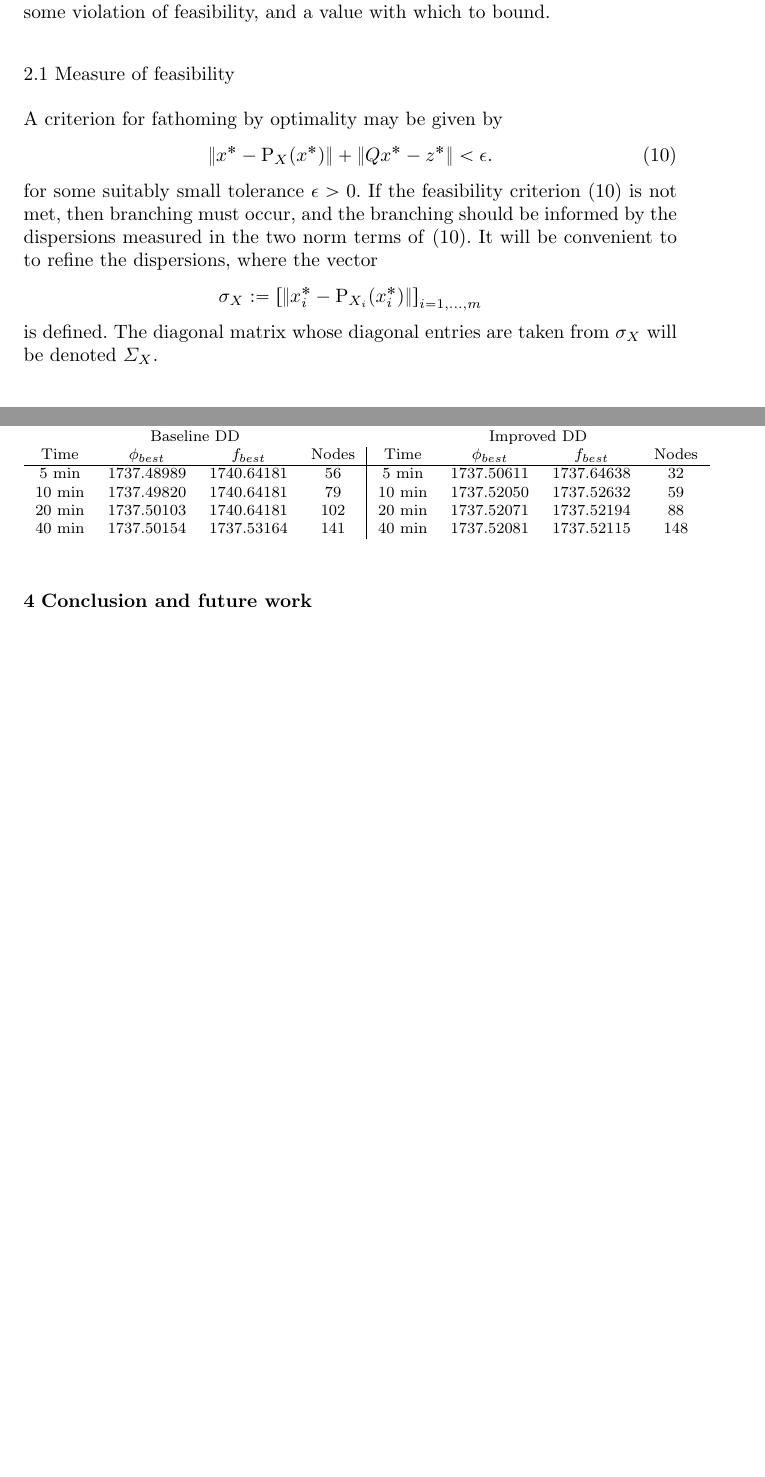
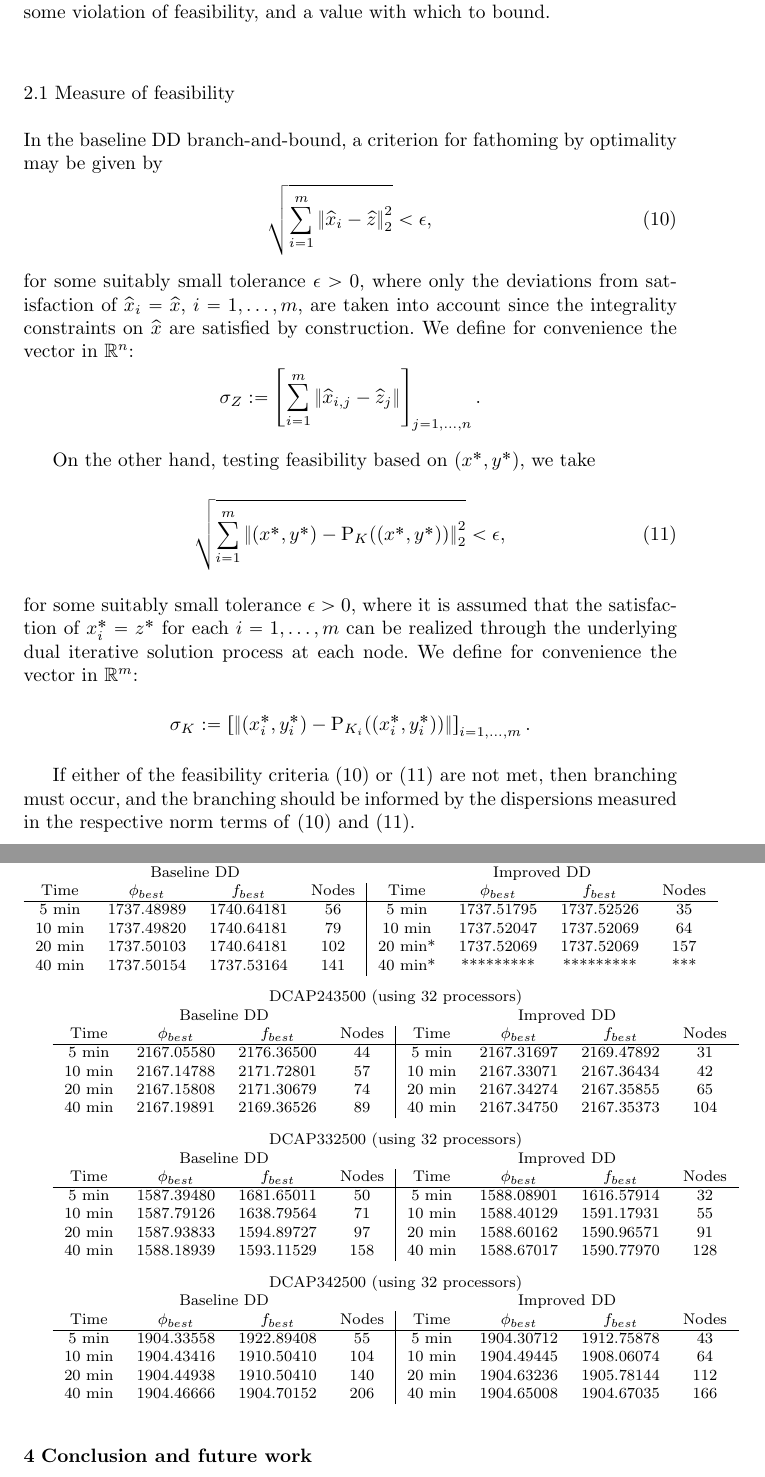
Before and after one commit to bcdandurand/PSCG, a LaTeX paper (PSCG-BB.tex): two parts of pages 6 and 7 of 7 before the commit and two parts of pages 6 and 8 of 8 after it, joined at a grey line, cut so that both start at the same text, the shorter picture padded with empty space. Compiled offline with pdfLaTeX.

Commit message:
Replace PSCG-BB.tex

```diff
--- a/PSCG-BB.tex
+++ b/PSCG-BB.tex
@@ -513,15 +513,28 @@ In order to inform branching decisions, we need a sense of dispersion based on s
 
 \subsection{Measure of feasibility}
 
-A criterion for fathoming by optimality may be given by
-\begin{equation}\label{FeasTol}
-\norm{x^* - \proj_X(x^*)} + \norm{Qx^*-z^*} < \epsilon.
+In the baseline DD branch-and-bound, a criterion for fathoming by optimality may be given by
+\begin{equation}\label{FeasTolDDBasic}
+\sqrt{\sum_{i=1}^m \norm{\widehat{x}_i-\widehat{z}}_2^2} < \epsilon,
 \end{equation}
-for some suitably small tolerance $\epsilon > 0$. If the feasibility criterion~\eqref{FeasTol} is not met, then branching must occur, and the branching should be informed by the dispersions measured in the two norm terms of~\eqref{FeasTol}. It will be convenient to to refine the dispersions, where the vector
+for some suitably small tolerance $\epsilon > 0$,
+where only the deviations from satisfaction of $\widehat{x}_i=\widehat{x}$, $i=1,\dots,m$, are taken into account since the integrality constraints on $\widehat{x}$ are satisfied by construction. We define for convenience the vector in $\mathbb{R}^n$:
 $$
-\sigma_X :=\left[\norm{x_i^* - \proj_{X_i}(x_i^*)} \right]_{i=1,\dots,m}
+\sigma_Z:=\brackets{\sum_{i=1}^m \norm{\widehat{x}_{i,j}-\widehat{z}_j}}_{j=1,\dots,n}.
 $$
-is defined. The diagonal matrix whose diagonal entries are taken from $\sigma_X$ will be denoted $\Sigma_X$.
+
+On the other hand, testing feasibility based on $(x^*,y^*)$, we take
+\begin{equation}\label{FeasTolDDImproved}
+\sqrt{\sum_{i=1}^m \norm{(x^*,y^*)-\proj_K((x^*,y^*))}_2^2} < \epsilon,
+\end{equation}
+for some suitably small tolerance $\epsilon > 0$,
+where it is assumed that the satisfaction of $x^*_i = z^*$ for each $i=1,\dots,m$ can be realized through the underlying dual iterative solution process at each node. We define for convenience the vector in $\mathbb{R}^m$:
+$$
+\sigma_K:=\left[\norm{(x_i^*,y_i^*)-\proj_{K_i}((x_i^*,y_i^*))} \right]_{i=1,\dots,m}.
+$$
+
+ If either of the feasibility criteria~\eqref{FeasTolDDBasic} or~\eqref{FeasTolDDImproved} are not met, then branching must occur, and the branching should be informed by the dispersions measured in the respective norm terms of~\eqref{FeasTolDDBasic} and~\eqref{FeasTolDDImproved}.
+
 
 \subsection{Branching decisions}
 We have the following approaches at measuring dispersion from the constraint $Qx=z$ at iteration $k$:
@@ -566,16 +579,67 @@ This approach is (somewhat) sensible for when restricting the branching to varia
 %\end{tabular}
 \begin{footnotesize}
 \begin{tabular}{cccc|cccc}
-\multicolumn{8}{c}{DCAP233500}\\
+\multicolumn{8}{c}{DCAP233500 (using 32 processors)}\\
 \multicolumn{4}{c}{Baseline DD} & \multicolumn{4}{c}{Improved DD}\\
 Time & $\phi_{best}$ & $f_{best}$ & Nodes & Time & $\phi_{best}$ & $f_{best}$ & Nodes \\
 \hline
-5 min & 1737.48989 & 1740.64181 & 56 & 5 min & 1737.50611 & 1737.64638 & 32 \\
-10 min & 1737.49820 & 1740.64181 & 79 & 10 min &1737.52050 &1737.52632 & 59 \\
-20 min & 1737.50103 & 1740.64181 & 102 & 20 min & 1737.52071 & 1737.52194 & 88\\
-40 min & 1737.50154 & 1737.53164 & 141 & 40 min & 1737.52081 & 1737.52115 & 148
+5 min & 1737.48989 & 1740.64181 & 56 & 5 min & 1737.51795 & 1737.52526 & 35 \\
+10 min & 1737.49820 & 1740.64181 & 79 & 10 min & 1737.52047 & 1737.52069 & 64 \\
+20 min & 1737.50103 & 1740.64181 & 102 & 20 min* & 1737.52069 & 1737.52069 & 157 \\
+40 min & 1737.50154 & 1737.53164 & 141 & 40 min* & ********* & ********* & ***
 \end{tabular}
+
+\medskip
+\begin{tabular}{cccc|cccc}
+\multicolumn{8}{c}{DCAP243500 (using 32 processors)}\\
+\multicolumn{4}{c}{Baseline DD} & \multicolumn{4}{c}{Improved DD}\\
+Time & $\phi_{best}$ & $f_{best}$ & Nodes & Time & $\phi_{best}$ & $f_{best}$ & Nodes \\
+\hline
+5 min &   2167.05580 & 2176.36500 & 44 & 5 min & 2167.31697 & 2169.47892 & 31 \\
+10 min & 2167.14788 & 2171.72801 & 57 & 10 min & 2167.33071 & 2167.36434 & 42 \\
+20 min & 2167.15808 & 2171.30679 & 74 & 20 min & 2167.34274 & 2167.35855 & 65\\
+40 min & 2167.19891 & 2169.36526 & 89 & 40 min & 2167.34750 & 2167.35373 & 104
+\end{tabular}
+
+\medskip
+\begin{tabular}{cccc|cccc}
+\multicolumn{8}{c}{DCAP332500 (using 32 processors)}\\
+\multicolumn{4}{c}{Baseline DD} & \multicolumn{4}{c}{Improved DD}\\
+Time & $\phi_{best}$ & $f_{best}$ & Nodes & Time & $\phi_{best}$ & $f_{best}$ & Nodes \\
+\hline
+5 min &   1587.39480 & 1681.65011 & 50 & 5 min & 1588.08901 & 1616.57914 & 32 \\
+10 min & 1587.79126 & 1638.79564 & 71 & 10 min & 1588.40129 & 1591.17931 & 55 \\
+20 min & 1587.93833 & 1594.89727 & 97 & 20 min & 1588.60162 & 1590.96571 & 91\\
+40 min & 1588.18939 & 1593.11529 & 158 & 40 min & 1588.67017 & 1590.77970 & 128
+\end{tabular}
+
+\medskip
+\begin{tabular}{cccc|cccc}
+\multicolumn{8}{c}{DCAP342500 (using 32 processors)}\\
+\multicolumn{4}{c}{Baseline DD} & \multicolumn{4}{c}{Improved DD}\\
+Time & $\phi_{best}$ & $f_{best}$ & Nodes & Time & $\phi_{best}$ & $f_{best}$ & Nodes \\
+\hline
+5 min &   1904.33558 & 1922.89408 & 55 & 5 min & 1904.30712 & 1912.75878 & 43 \\
+10 min & 1904.43416 & 1910.50410 & 104 & 10 min & 1904.49445 & 1908.06074 & 64 \\
+20 min & 1904.44938 & 1910.50410 & 140 & 20 min & 1904.63236 & 1905.78144 & 112\\
+40 min & 1904.46666 & 1904.70152 & 206 & 40 min & 1904.65008 & 1904.67035 & 166
+\end{tabular}
+
+%\medskip
+%\begin{tabular}{cccc|cccc}
+%\multicolumn{8}{c}{DCAP332500 (using 32 processors)}\\
+%\multicolumn{4}{c}{Baseline DD} & \multicolumn{4}{c}{Improved DD}\\
+%Time & $\phi_{best}$ & $f_{best}$ & Nodes & Time & $\phi_{best}$ & $f_{best}$ & Nodes \\
+%\hline
+%5 min &   * & * & 44 & 5 min & * & * & * \\
+%10 min & * & * & * & 10 min & * & * & * \\
+%20 min & * & * & * & 20 min & * & * & *\\
+%40 min & * & * & * & 40 min & * & * & *
+%\end{tabular}
+
 \end{footnotesize}
+
+
 
 %%%%%%%%%%%%%%%%%%%% CONCLUSION AND FUTURE WORK %%%%%%%%%%%%%%%%%%%%%%%%%%%
 \section{Conclusion and future work}\label{SectConclusion}
```
Also changed, not shown: PSCG-BB.tex (2 more changed lines).
